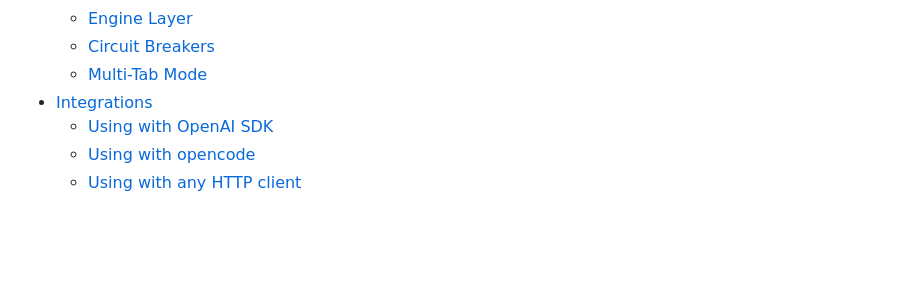
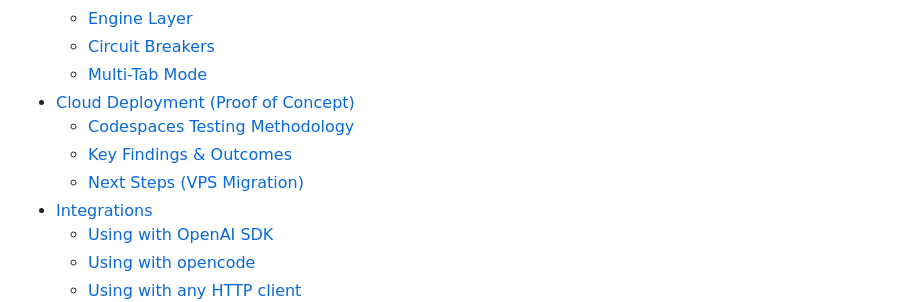
Before and after one commit to savetree-1/ankLIENT, a Markdown page: README.md, the part around one of its changes. GitHub-like rendering; blank space fills up the shorter version.

```diff
--- a/README.md
+++ b/README.md
@@ -66,6 +66,10 @@ The key insight: You pay for ChatGPT Plus/Pro. You already have access to these
   - [Engine Layer](#engine-layer)
   - [Circuit Breakers](#circuit-breakers)
   - [Multi-Tab Mode](#multi-tab-mode)
+- [Cloud Deployment (Proof of Concept)](#cloud-deployment-proof-of-concept)
+  - [Codespaces Testing Methodology](#codespaces-testing-methodology)
+  - [Key Findings & Outcomes](#key-findings--outcomes)
+  - [Next Steps (VPS Migration)](#next-steps-vps-migration)
 - [Integrations](#integrations)
   - [Using with OpenAI SDK](#using-with-openai-sdk)
   - [Using with opencode](#using-with-opencode)
```
Also changed, not shown: other parts of README.md (+29 -0 lines).
